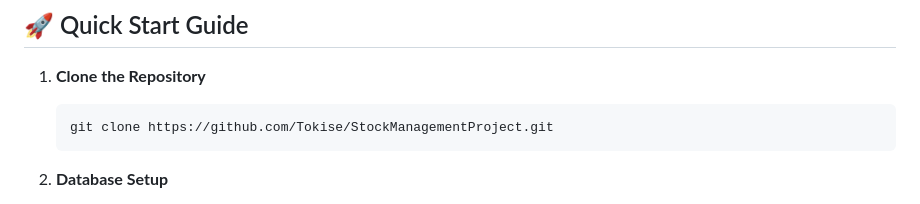
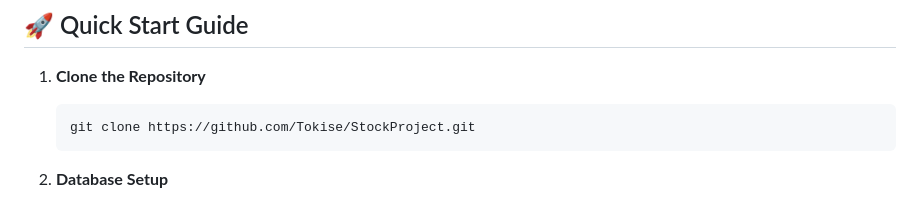
Before and after one commit to Tokise/StockProject, a Markdown page: README.md, the part around the change. GitHub-like rendering.

````diff
--- a/README.md
+++ b/README.md
@@ -25,7 +25,7 @@ Welcome to NexInvent, your next-generation inventory and sales management soluti
 
 1. **Clone the Repository**
    ```bash
-   git clone https://github.com/Tokise/StockManagementProject.git
+   git clone https://github.com/Tokise/StockProject.git
    ```
 
 2. **Database Setup**
````
